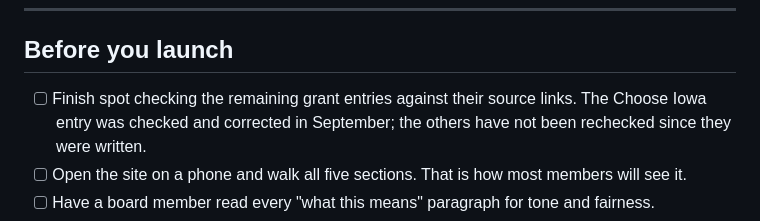
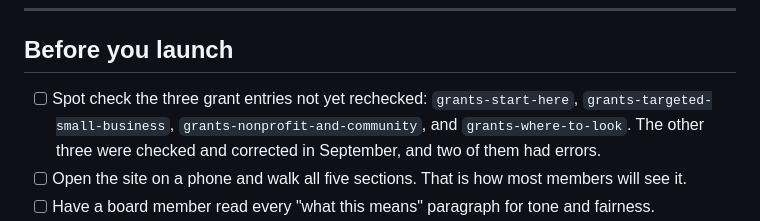
Before and after one commit to RTPMai/policy-center, a Markdown page: README.md, the part around the change. Drawn GitHub-style.

Commit message:
Update grant entries review checklist in README

```diff
--- a/README.md
+++ b/README.md
@@ -193,7 +193,7 @@ Almost always a typo in `content.js`. Usually a missing comma, an unmatched quot
 ## Before you launch
 
 
-- [ ] Finish spot checking the remaining grant entries against their source links. The Choose Iowa entry was checked and corrected in September; the others have not been rechecked since they were written.
+- [ ] Spot check the three grant entries not yet rechecked: `grants-start-here`, `grants-targeted-small-business`, `grants-nonprofit-and-community`, and `grants-where-to-look`. The other three were checked and corrected in September, and two of them had errors.
 - [ ] Open the site on a phone and walk all five sections. That is how most members will see it.
 - [ ] Have a board member read every "what this means" paragraph for tone and fairness.
 - [ ] Put a recurring monthly reminder on the review owner's calendar, and a separate one-off reminder for November 4 to rewrite the Ballot section with results.
```
